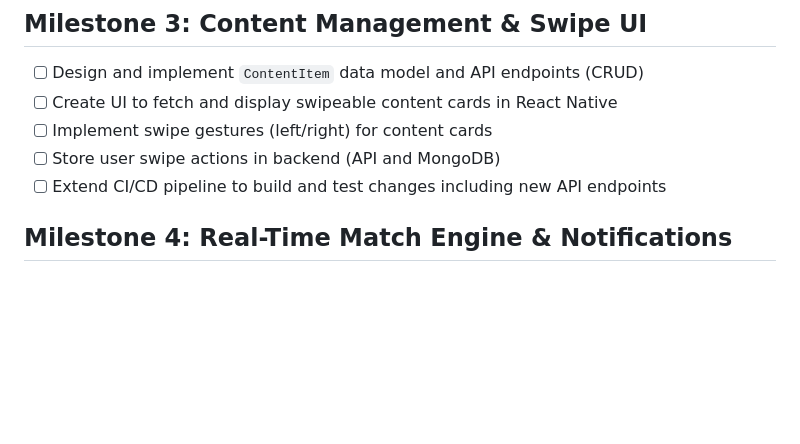
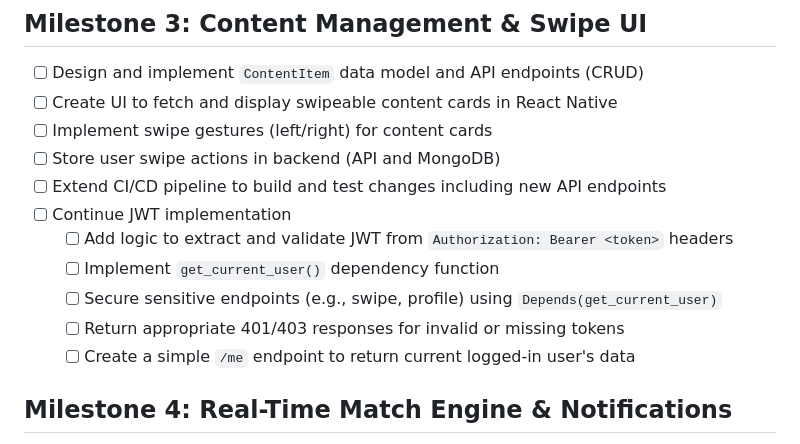
Before and after one commit to Rappich/Matchify, a Markdown page: Docs/ROADMAP.MD, the part around the change printed below. Drawn GitHub-style; blank space fills up the shorter version.

```diff
--- a/Docs/ROADMAP.MD
+++ b/Docs/ROADMAP.MD
@@ -29,6 +29,12 @@
 - [ ] Implement swipe gestures (left/right) for content cards
 - [ ] Store user swipe actions in backend (API and MongoDB)
 - [ ] Extend CI/CD pipeline to build and test changes including new API endpoints
+- [ ] Continue JWT implementation
+  - [ ] Add logic to extract and validate JWT from `Authorization: Bearer <token>` headers
+  - [ ] Implement `get_current_user()` dependency function
+  - [ ] Secure sensitive endpoints (e.g., swipe, profile) using `Depends(get_current_user)`
+  - [ ] Return appropriate 401/403 responses for invalid or missing tokens
+  - [ ] Create a simple `/me` endpoint to return current logged-in user's data
 
 ## Milestone 4: Real-Time Match Engine & Notifications
 - [ ] Implement backend logic to detect matches when two users swipe right on the same content
```
Also changed, not shown: other parts of Docs/ROADMAP.MD (+1 -1 lines).
